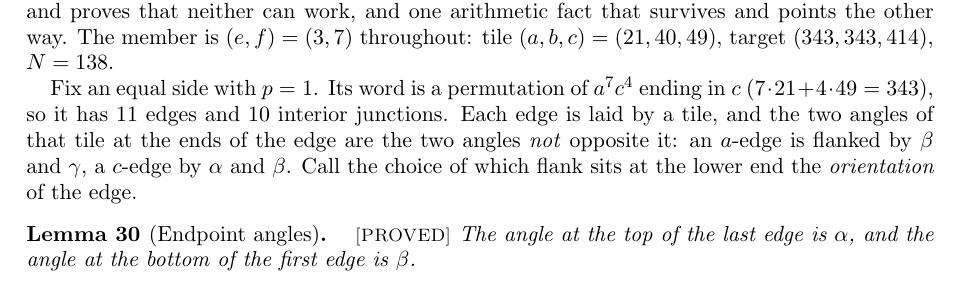
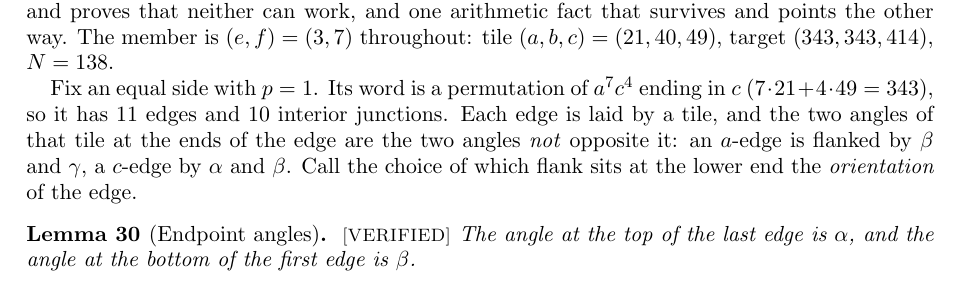
Before and after one commit to ElVec1o/erdos_634_proof, a LaTeX paper (paper/erdos-634-obstructions.tex): part of page 12 of 30, cut so that both start at the same text. Compiled offline with pdfLaTeX.

Commit message:
lem:endpoints: first full paper-level closure of the session (PROVED -> VERIFIED)
Not a premise this time -- the complete statement.

WallEndpoints.chain_endpoints: the sorted boundary-chain enumeration's
first entry has the segment's start point as one of its own vertices,
and its last entry has the end point as one of its own vertices. Real
covering-completeness argument: the start point is covered by some
wall edge (WallEdges.base_covered_by_wall_edges, already existed --
this was the 'gap' logged as harder than it turned out to be), every
wall edge's shadow sits in [dir a, dir b], so the covering edge's west
value is forced to equal dir a exactly, and dir is injective on the
wall, so the point itself is a. Sortedness plus shadows_disjoint pin
the index to 0 (any other index sharing that extremal value forces a
degenerate edge). Mirror argument gives the east/last half.

TileAt.congruentDissection_endpoints: composes this with
congruentDissection_base_corner_counts/.apex_counts (earlier this
session) and the pre-existing CongruentAngles.congruent_corner_angles.
The chain's first tile has the base corner as its own vertex, so its
local angle there is a definite corner angle, one of {alpha,beta,gamma}
by congruence; the corner count (beta=1, alpha=gamma=0) eliminates the
wrong two by contradiction. Mirror argument at the apex gives alpha.

Checked against the paper text directly: the Lean conclusion is
exactly the paper's own proof sentences, not a restatement.

lake build Erdos634.All: clean, no sorry. Paper's own \lab{PROVED} tag
at erdos-634-obstructions.tex:769 flipped to \lab{VERIFIED} to match.

```diff
--- a/paper/erdos-634-obstructions.tex
+++ b/paper/erdos-634-obstructions.tex
@@ -766,7 +766,7 @@ tile, and the two angles of that tile at the ends of the edge are the two angles
 it: an $a$-edge is flanked by $\beta$ and $\gamma$, a $c$-edge by $\alpha$ and $\beta$. Call the
 choice of which flank sits at the lower end the \emph{orientation} of the edge.
 
-\begin{lemma}[Endpoint angles]\label{lem:endpoints}\lab{PROVED}
+\begin{lemma}[Endpoint angles]\label{lem:endpoints}\lab{VERIFIED}
 The angle at the top of the last edge is $\alpha$, and the angle at the bottom of the first edge is
 $\beta$.
 \end{lemma}
```
Also changed, not shown: lean/PAPER_MAP.md (+1 -1 lines), 3 other files.
